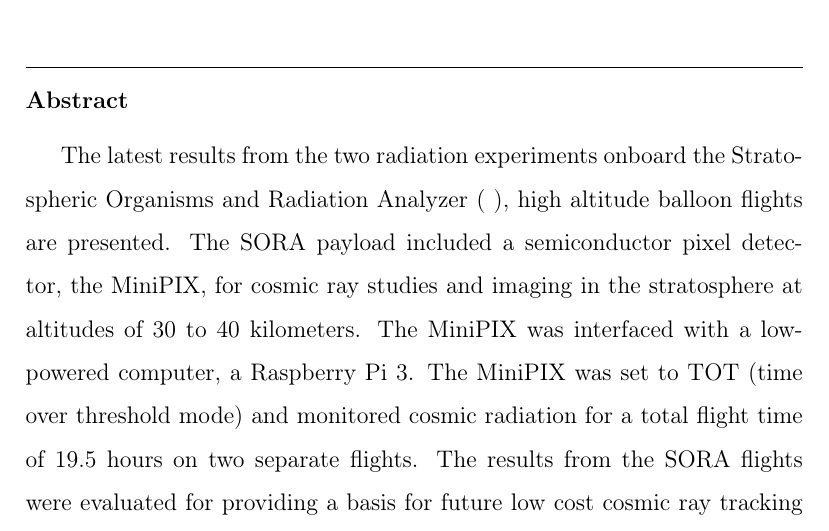
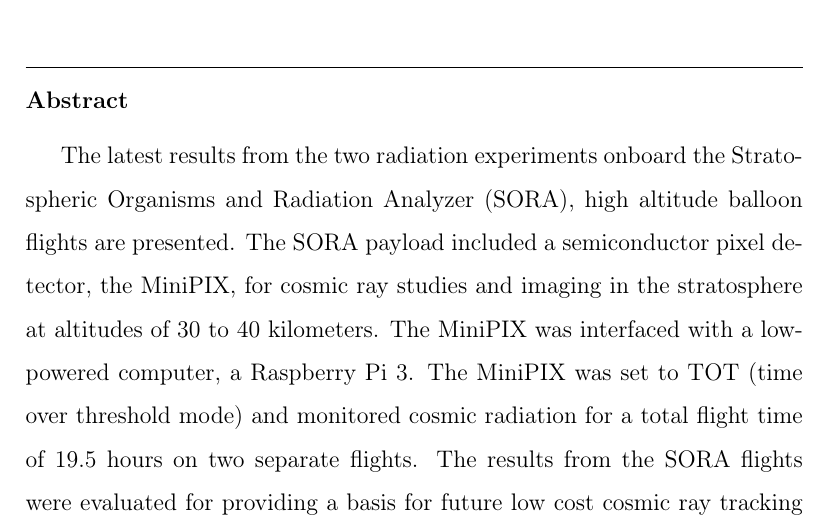
Before and after one commit to UH-MiniPix-Collaboration/MiniPIX, a LaTeX paper (paper/MiniPIX.tex): part of page 1 of 21, cut so that both start at the same text. Compiled offline with pdfLaTeX.

Commit message:
Update MiniPIX.tex
minor update

```diff
--- a/paper/MiniPIX.tex
+++ b/paper/MiniPIX.tex
@@ -142,7 +142,7 @@
 
 \begin{abstract}
 
-The latest results from the two radiation experiments onboard the Stratospheric Organisms and Radiation Analyzer (     ), high altitude balloon flights are presented.  The SORA payload included a semiconductor pixel detector, the MiniPIX, for cosmic ray studies and imaging in the stratosphere at altitudes of 30 to 40 kilometers.  The MiniPIX was interfaced with a low-powered  computer, a Raspberry Pi 3. The MiniPIX was set to TOT (time over threshold mode) and monitored cosmic radiation for a total flight time of 19.5 hours on two separate flights.  The results from the SORA flights were evaluated for providing a basis for future low cost cosmic ray tracking platforms on high altitude balloons and satellites.
+The latest results from the two radiation experiments onboard the Stratospheric Organisms and Radiation Analyzer (SORA), high altitude balloon flights are presented.  The SORA payload included a semiconductor pixel detector, the MiniPIX, for cosmic ray studies and imaging in the stratosphere at altitudes of 30 to 40 kilometers.  The MiniPIX was interfaced with a low-powered  computer, a Raspberry Pi 3. The MiniPIX was set to TOT (time over threshold mode) and monitored cosmic radiation for a total flight time of 19.5 hours on two separate flights.  The results from the SORA flights were evaluated for providing a basis for future low cost cosmic ray tracking platforms on high altitude balloons and satellites.
 %may require more citations for SORA, MiniPIX and Raspberry Pi
 
 \end{abstract}
```
